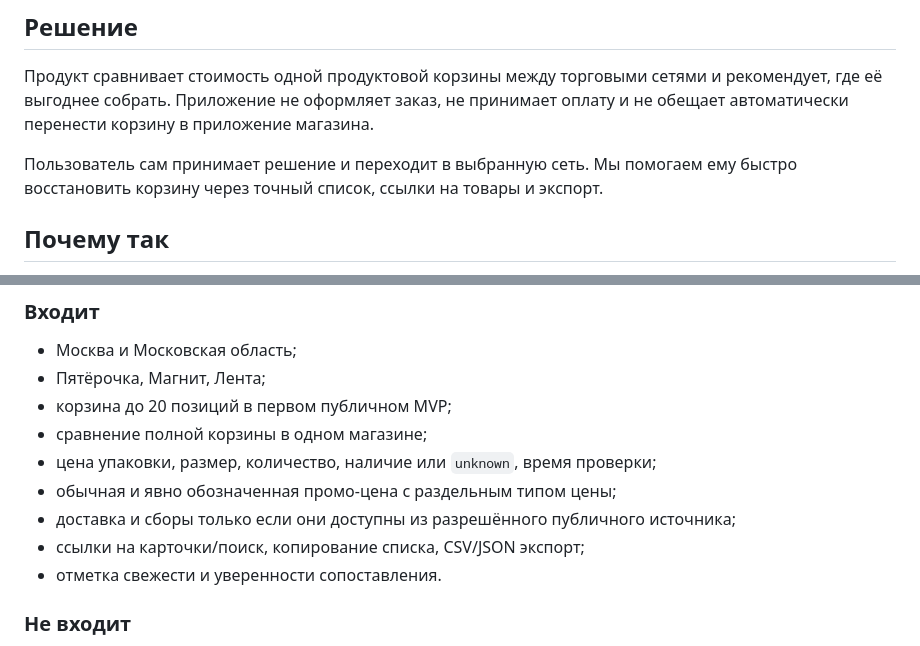
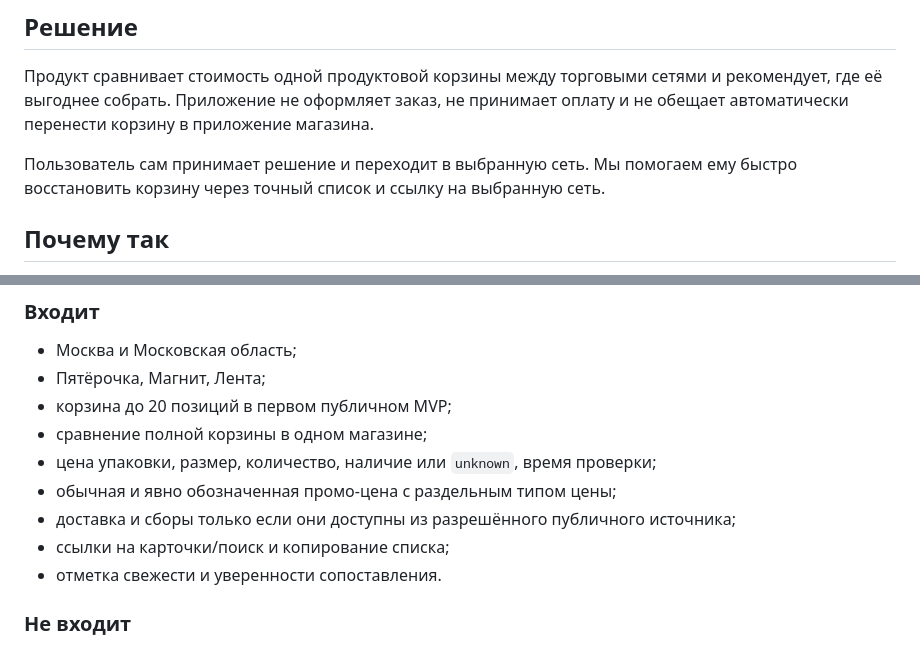
Before and after one commit to Kazaam-sudo/grocery-basket-probe, a Markdown page: docs/product-decision-recommendation.md, 2 parts joined by grey strips. GitHub-like rendering.

Commit message:
Clarify recommendation handoff

```diff
--- a/docs/product-decision-recommendation.md
+++ b/docs/product-decision-recommendation.md
@@ -10,7 +10,7 @@
 оплату и не обещает автоматически перенести корзину в приложение магазина.
 
 Пользователь сам принимает решение и переходит в выбранную сеть. Мы помогаем ему
-быстро восстановить корзину через точный список, ссылки на товары и экспорт.
+быстро восстановить корзину через точный список и ссылку на выбранную сеть.
 
 ## Почему так
 
@@ -40,7 +40,7 @@
 - цена упаковки, размер, количество, наличие или `unknown`, время проверки;
 - обычная и явно обозначенная промо-цена с раздельным типом цены;
 - доставка и сборы только если они доступны из разрешённого публичного источника;
-- ссылки на карточки/поиск, копирование списка, CSV/JSON экспорт;
+- ссылки на карточки/поиск и копирование списка;
 - отметка свежести и уверенности сопоставления.
 
 ### Не входит
```
